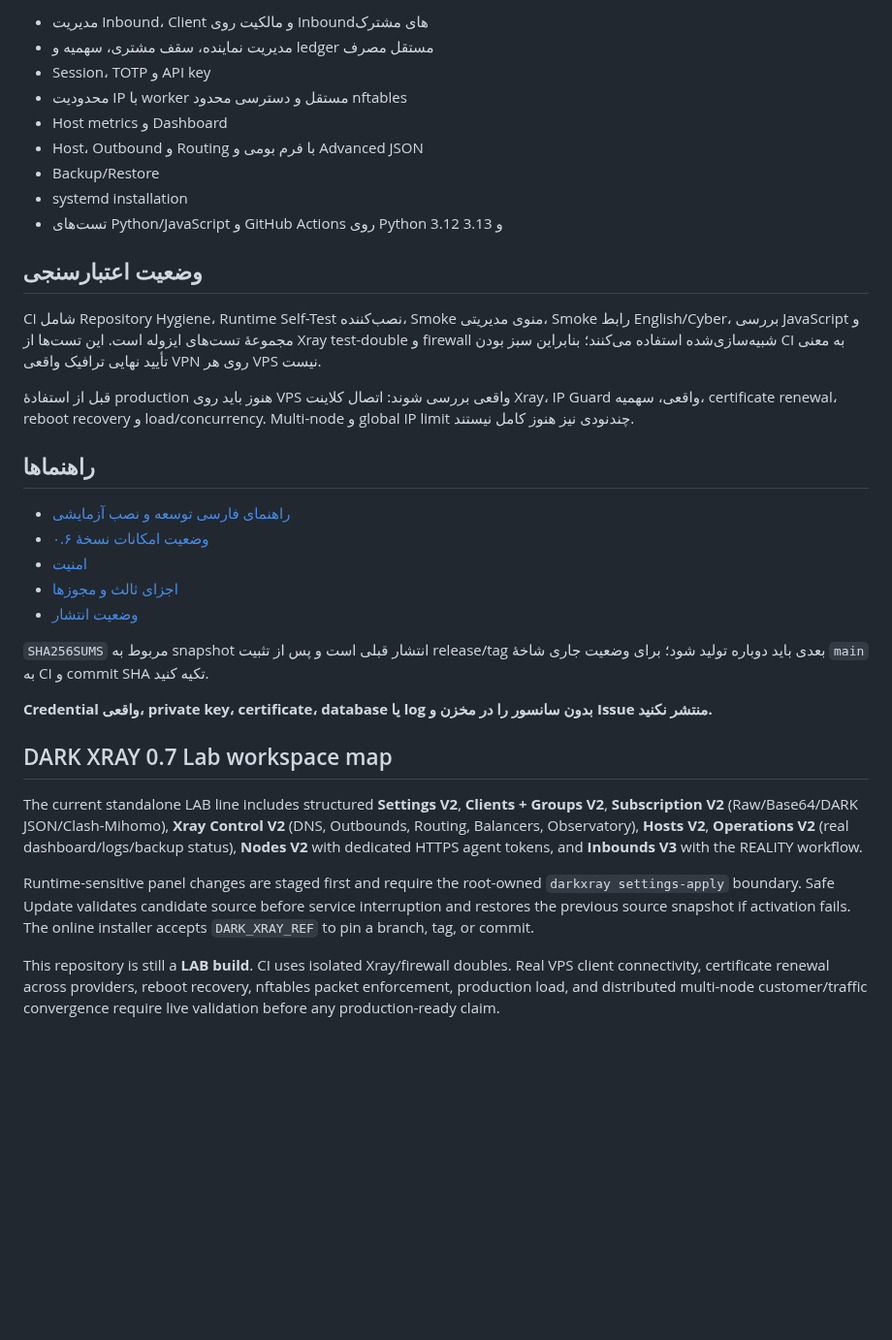
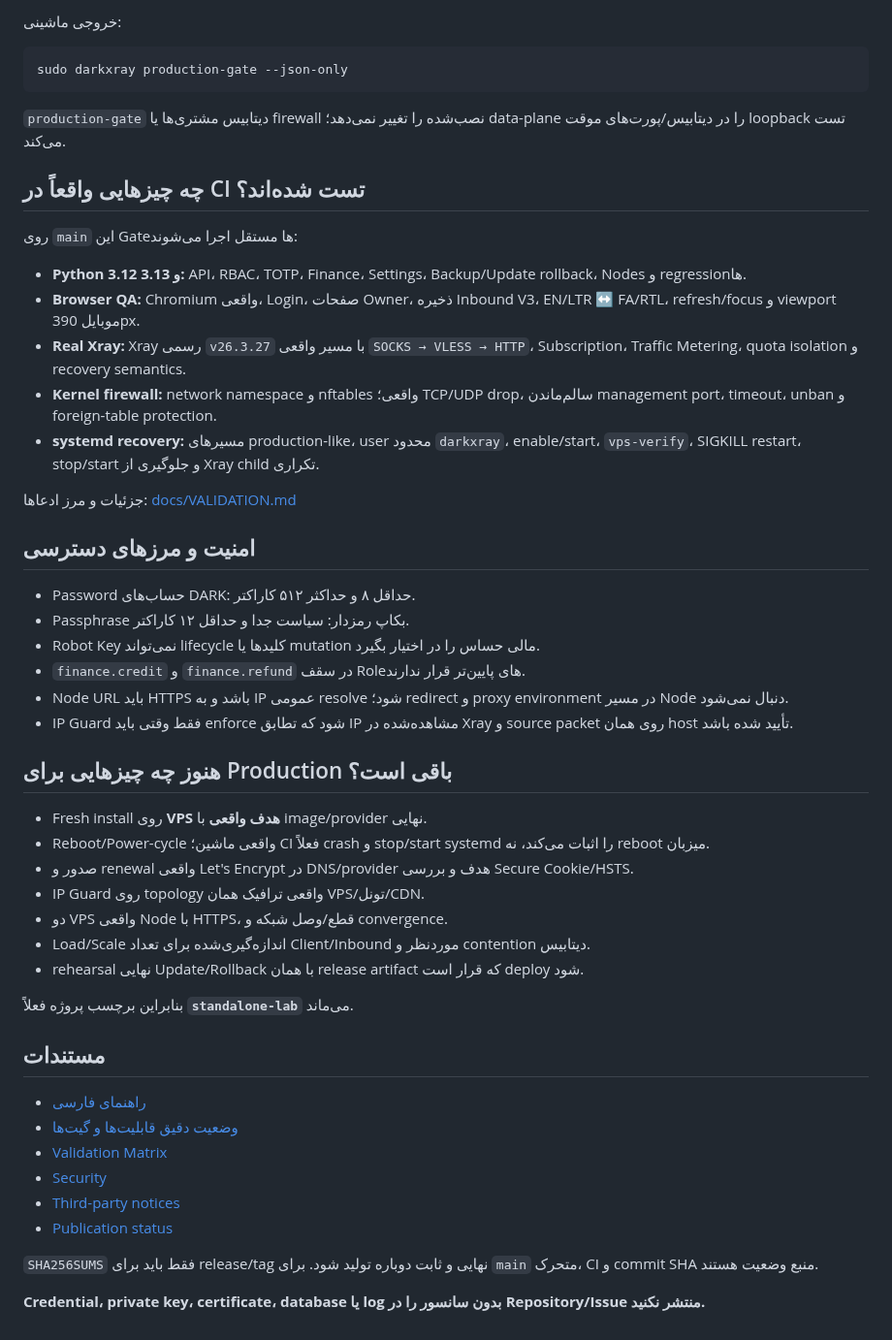
Before and after one commit to darktunnelmika/dark-xray, a Markdown page: README.md, the part around one of its changes. Shown at 97% size. GitHub-like rendering; blank space fills up the shorter version.

````diff
--- a/README.md
+++ b/README.md
@@ -77,37 +73,54 @@ DARK UI → DARK API / Access Control → DARK Database → Xray-core
 
-- مدیریت Inbound، Client و مالکیت روی Inboundهای مشترک
-- مدیریت نماینده، سقف مشتری، سهمیه و ledger مستقل مصرف
-- Session، TOTP و API key
-- محدودیت IP با worker مستقل و دسترسی محدود nftables
-- Host metrics و Dashboard
-- Host، Outbound و Routing با فرم بومی و Advanced JSON
-- Backup/Restore
-- systemd installation
-- تست‌های Python/JavaScript و GitHub Actions روی Python 3.12 و 3.13
+خروجی ماشینی:
 
-## وضعیت اعتبارسنجی
+```bash
+sudo darkxray production-gate --json-only
+```
 
-CI شامل Repository Hygiene، Runtime Self-Test نصب‌کننده، Smoke منوی مدیریتی، Smoke رابط English/Cyber، بررسی JavaScript و مجموعهٔ تست‌های ایزوله است. این تست‌ها از Xray test-double و firewall شبیه‌سازی‌شده استفاده می‌کنند؛ بنابراین سبز بودن CI به معنی تأیید نهایی ترافیک واقعی VPN روی هر VPS نیست.
+`production-gate` دیتابیس مشتری‌ها یا firewall نصب‌شده را تغییر نمی‌دهد؛ data-plane را در دیتابیس/پورت‌های موقت loopback تست می‌کند.
 
-قبل از استفادهٔ production هنوز باید روی VPS واقعی بررسی شوند: اتصال کلاینت Xray، IP Guard واقعی، سهمیه، certificate renewal، reboot recovery و load/concurrency. Multi-node و global IP limit چندنودی نیز هنوز کامل نیستند.
+## چه چیزهایی واقعاً در CI تست شده‌اند؟
 
-## راهنماها
+روی `main` این Gateها مستقل اجرا می‌شوند:
 
-- [راهنمای فارسی توسعه و نصب آزمایشی](README.fa.md)
-- [وضعیت امکانات نسخهٔ ۰.۶](STATUS.fa.md)
-- [امنیت](SECURITY.md)
-- [اجزای ثالث و مجوزها](THIRD-PARTY-NOTICES.md)
-- [وضعیت انتشار](PUBLISH-STATUS.json)
+- **Python 3.12 و 3.13:** API، RBAC، TOTP، Finance، Settings، Backup/Update rollback، Nodes و regressionها.
+- **Browser QA:** Chromium واقعی، Login، صفحات Owner، ذخیره Inbound V3، EN/LTR ↔ FA/RTL، refresh/focus و viewport موبایل 390px.
+- **Real Xray:** Xray رسمی `v26.3.27` با مسیر واقعی `SOCKS → VLESS → HTTP`، Subscription، Traffic Metering، quota isolation و recovery semantics.
+- **Kernel firewall:** network namespace و nftables واقعی؛ TCP/UDP drop، سالم‌ماندن management port، timeout، unban و foreign-table protection.
+- **systemd recovery:** مسیرهای production-like، user محدود `darkxray`، enable/start، `vps-verify`، SIGKILL restart، stop/start و جلوگیری از Xray child تکراری.
 
-`SHA256SUMS` مربوط به snapshot انتشار قبلی است و پس از تثبیت release/tag بعدی باید دوباره تولید شود؛ برای وضعیت جاری شاخهٔ `main` به CI و commit SHA تکیه کنید.
+جزئیات و مرز ادعاها: [docs/VALIDATION.md](docs/VALIDATION.md)
 
-**Credential واقعی، private key، certificate، database یا log بدون سانسور را در مخزن و Issue منتشر نکنید.**
+## امنیت و مرزهای دسترسی
 
+- Password حساب‌های DARK: حداقل ۸ و حداکثر ۵۱۲ کاراکتر.
+- Passphrase بکاپ رمزدار: سیاست جدا و حداقل ۱۲ کاراکتر.
+- Robot Key نمی‌تواند lifecycle کلیدها یا mutation مالی حساس را در اختیار بگیرد.
+- `finance.credit` و `finance.refund` در سقف Roleهای پایین‌تر قرار ندارند.
+- Node URL باید HTTPS باشد و به IP عمومی resolve شود؛ redirect و proxy environment در مسیر Node دنبال نمی‌شود.
+- IP Guard فقط وقتی باید enforce شود که تطابق IP مشاهده‌شده در Xray و source packet روی همان host تأیید شده باشد.
 
-## DARK XRAY 0.7 Lab workspace map
+## هنوز چه چیزهایی برای Production باقی است؟
 
-The current standalone LAB line includes structured **Settings V2**, **Clients + Groups V2**, **Subscription V2** (Raw/Base64/DARK JSON/Clash-Mihomo), **Xray Control V2** (DNS, Outbounds, Routing, Balancers, Observatory), **Hosts V2**, **Operations V2** (real dashboard/logs/backup status), **Nodes V2** with dedicated HTTPS agent tokens, and **Inbounds V3** with the REALITY workflow.
+- Fresh install روی **VPS هدف واقعی** با image/provider نهایی.
+- Reboot/Power-cycle واقعی ماشین؛ CI فعلاً crash و stop/start systemd را اثبات می‌کند، نه reboot میزبان.
+- صدور و renewal واقعی Let's Encrypt در DNS/provider هدف و بررسی Secure Cookie/HSTS.
+- IP Guard روی topology واقعی ترافیک همان VPS/تونل/CDN.
+- دو VPS واقعی Node با HTTPS، قطع/وصل شبکه و convergence.
+- Load/Scale اندازه‌گیری‌شده برای تعداد Client/Inbound موردنظر و contention دیتابیس.
+- rehearsal نهایی Update/Rollback با همان release artifact که قرار است deploy شود.
 
-Runtime-sensitive panel changes are staged first and require the root-owned `darkxray settings-apply` boundary. Safe Update validates candidate source before service interruption and restores the previous source snapshot if activation fails. The online installer accepts `DARK_XRAY_REF` to pin a branch, tag, or commit.
+بنابراین برچسب پروژه فعلاً **`standalone-lab`** می‌ماند.
 
-This repository is still a **LAB build**. CI uses isolated Xray/firewall doubles. Real VPS client connectivity, certificate renewal across providers, reboot recovery, nftables packet enforcement, production load, and distributed multi-node customer/traffic convergence require live validation before any production-ready claim.
+## مستندات
+
+- [راهنمای فارسی](README.fa.md)
+- [وضعیت دقیق قابلیت‌ها و گیت‌ها](STATUS.fa.md)
+- [Validation Matrix](docs/VALIDATION.md)
+- [Security](SECURITY.md)
+- [Third-party notices](THIRD-PARTY-NOTICES.md)
+- [Publication status](PUBLISH-STATUS.json)
+
+`SHA256SUMS` فقط باید برای release/tag نهایی و ثابت دوباره تولید شود. برای `main` متحرک، CI و commit SHA منبع وضعیت هستند.
+
+**Credential، private key، certificate، database یا log بدون سانسور را در Repository/Issue منتشر نکنید.**
````
Also changed, not shown: other parts of README.md (+41 -45 lines).
